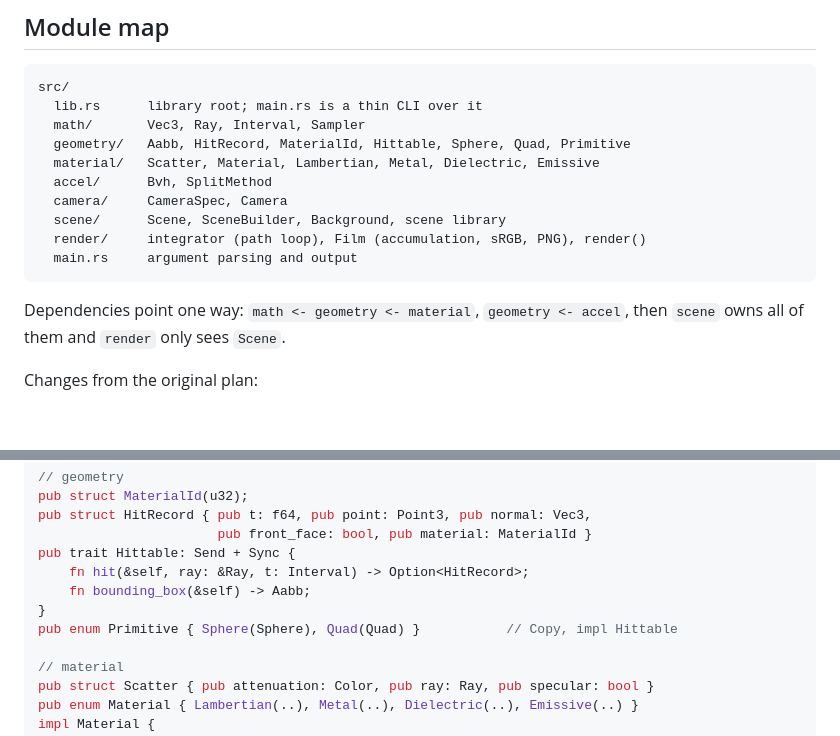
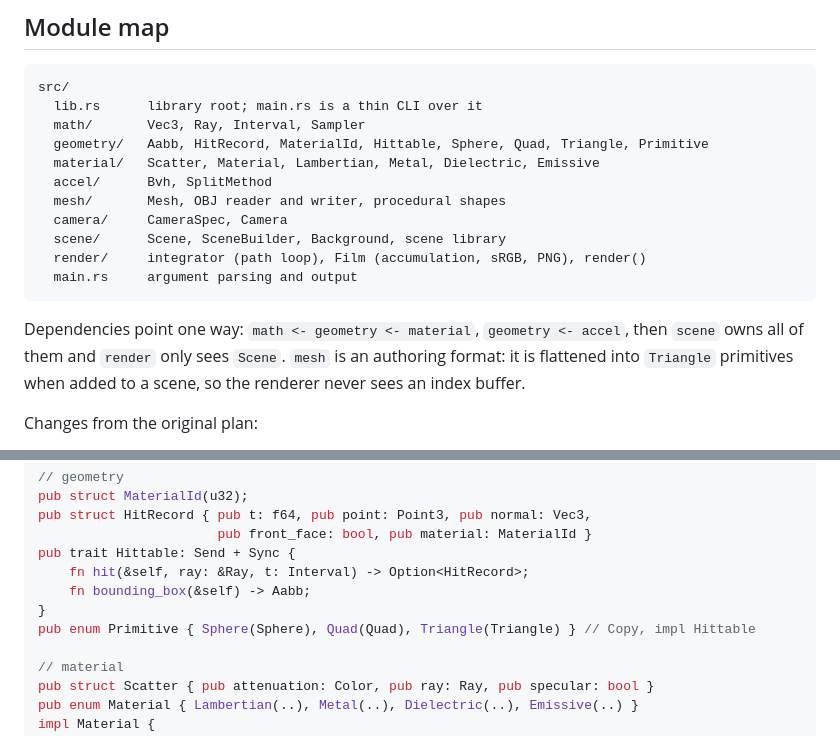
Before and after one commit to Jeetchavan02/Penumbra, a Markdown page: ARCHITECTURE.md, 2 parts joined by grey strips. Rendered like a GitHub page; blank space fills up the shorter version.

````diff
--- a/ARCHITECTURE.md
+++ b/ARCHITECTURE.md
@@ -8,9 +8,10 @@ Only the decisions that are expensive to reverse are recorded here.
 src/
   lib.rs      library root; main.rs is a thin CLI over it
   math/       Vec3, Ray, Interval, Sampler
-  geometry/   Aabb, HitRecord, MaterialId, Hittable, Sphere, Quad, Primitive
+  geometry/   Aabb, HitRecord, MaterialId, Hittable, Sphere, Quad, Triangle, Primitive
   material/   Scatter, Material, Lambertian, Metal, Dielectric, Emissive
   accel/      Bvh, SplitMethod
+  mesh/       Mesh, OBJ reader and writer, procedural shapes
   camera/     CameraSpec, Camera
   scene/      Scene, SceneBuilder, Background, scene library
   render/     integrator (path loop), Film (accumulation, sRGB, PNG), render()
@@ -18,7 +19,9 @@ src/
 ```
 
 Dependencies point one way: `math <- geometry <- material`, `geometry <- accel`,
-then `scene` owns all of them and `render` only sees `Scene`.
+then `scene` owns all of them and `render` only sees `Scene`. `mesh` is an
+authoring format: it is flattened into `Triangle` primitives when added to a
+scene, so the renderer never sees an index buffer.
 
 Changes from the original plan:
 
@@ -55,7 +58,7 @@ pub trait Hittable: Send + Sync {
     fn hit(&self, ray: &Ray, t: Interval) -> Option<HitRecord>;
     fn bounding_box(&self) -> Aabb;
 }
-pub enum Primitive { Sphere(Sphere), Quad(Quad) }           // Copy, impl Hittable
+pub enum Primitive { Sphere(Sphere), Quad(Quad), Triangle(Triangle) } // Copy, impl Hittable
 
 // material
 pub struct Scatter { pub attenuation: Color, pub ray: Ray, pub specular: bool }
````
Also changed, not shown: README.md (+44 -10 lines), renders/knot.png (added).
